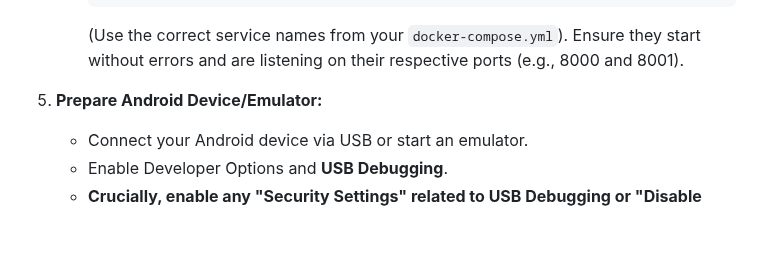
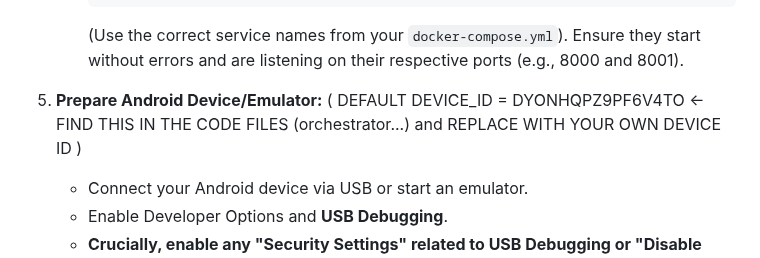
Before and after one commit to IhateCreatingUserNames2/Aura_AppAgentX, a Markdown page: readme.md, the part around the change. GitHub-like rendering; blank space fills up the shorter version.

````diff
--- a/readme.md
+++ b/readme.md
@@ -168,7 +168,7 @@ Aura2/
         ```
         (Use the correct service names from your `docker-compose.yml`). Ensure they start without errors and are listening on their respective ports (e.g., 8000 and 8001).
 
-5.  **Prepare Android Device/Emulator:**
+5.  **Prepare Android Device/Emulator:**   ( DEFAULT DEVICE_ID = DYONHQPZ9PF6V4TO <- FIND THIS IN THE CODE FILES (orchestrator...) and REPLACE WITH YOUR OWN DEVICE ID )
     *   Connect your Android device via USB or start an emulator.
     *   Enable Developer Options and **USB Debugging**.
     *   **Crucially, enable any "Security Settings" related to USB Debugging or "Disable permission monitoring"** in Developer Options to allow ADB to inject input events (taps, swipes). This is device-manufacturer specific.
````
